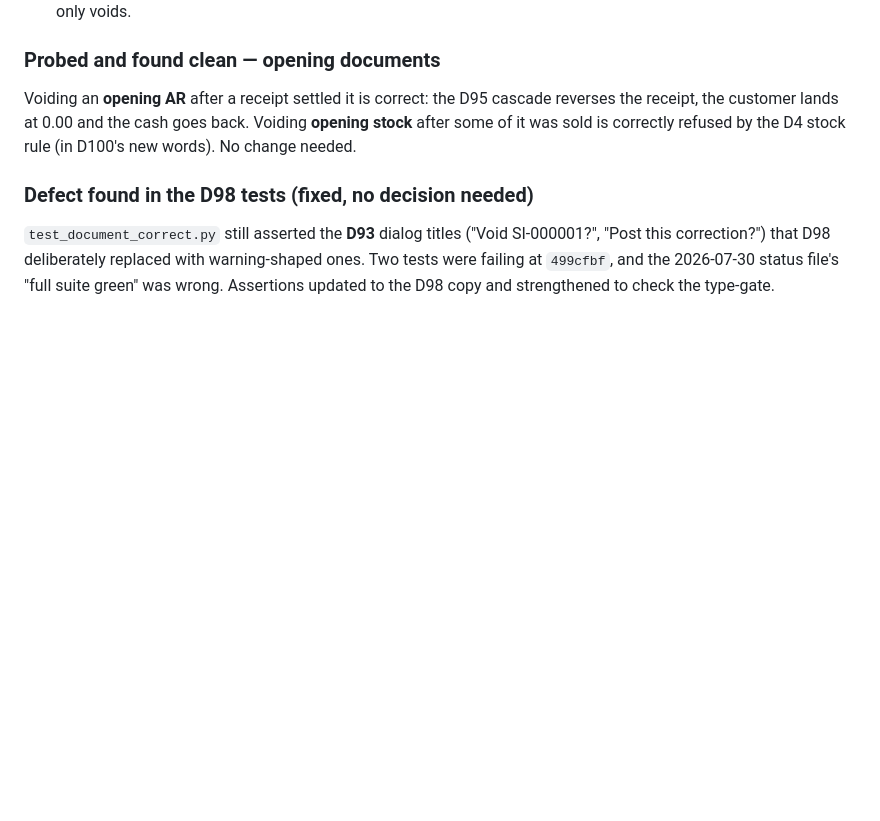
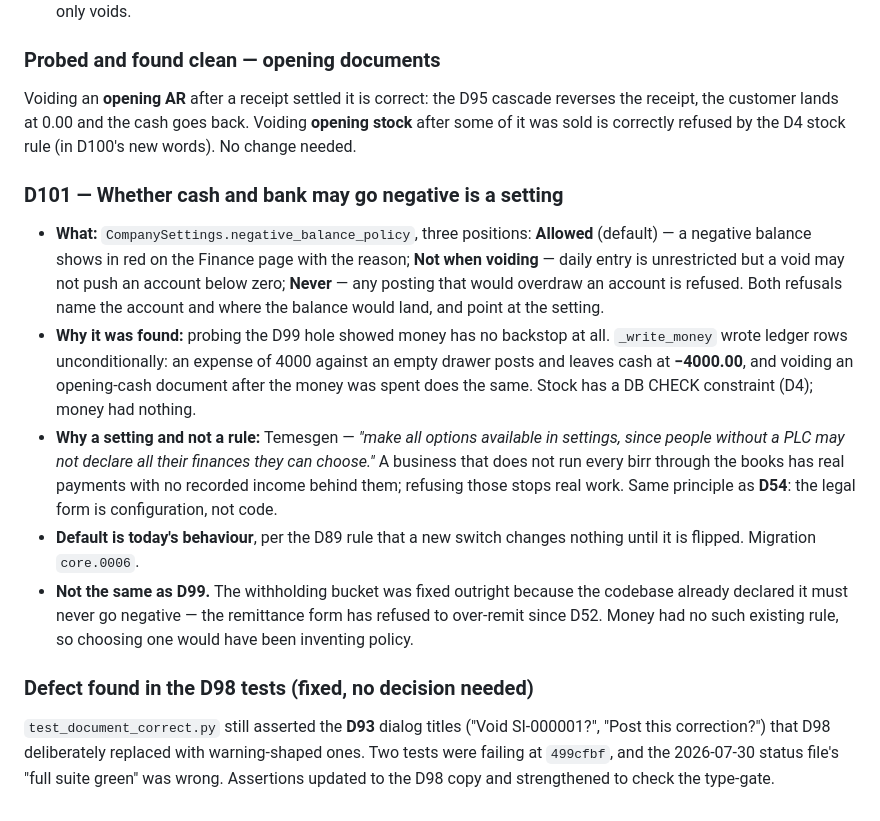
Before and after one commit to NorthernLights1/Narcos, a Markdown page: 02-decisions.md, the part around the change. Rendered like a GitHub page; blank space fills up the shorter version.

Commit message:
docs: D101 in the decisions log, testing guide and status
Co-Authored-By: Claude Opus 5 <noreply@anthropic.com>

```diff
--- a/02-decisions.md
+++ b/02-decisions.md
@@ -1472,6 +1472,30 @@ cascade reverses the receipt, the customer lands at 0.00 and the cash goes
 back. Voiding **opening stock** after some of it was sold is correctly
 refused by the D4 stock rule (in D100's new words). No change needed.
 
+### D101 — Whether cash and bank may go negative is a setting
+- **What:** `CompanySettings.negative_balance_policy`, three positions:
+  **Allowed** (default) — a negative balance shows in red on the Finance page
+  with the reason; **Not when voiding** — daily entry is unrestricted but a
+  void may not push an account below zero; **Never** — any posting that would
+  overdraw an account is refused. Both refusals name the account and where the
+  balance would land, and point at the setting.
+- **Why it was found:** probing the D99 hole showed money has no backstop at
+  all. `_write_money` wrote ledger rows unconditionally: an expense of 4000
+  against an empty drawer posts and leaves cash at **−4000.00**, and voiding
+  an opening-cash document after the money was spent does the same. Stock has
+  a DB CHECK constraint (D4); money had nothing.
+- **Why a setting and not a rule:** Temesgen — *"make all options available in
+  settings, since people without a PLC may not declare all their finances they
+  can choose."* A business that does not run every birr through the books has
+  real payments with no recorded income behind them; refusing those stops real
+  work. Same principle as **D54**: the legal form is configuration, not code.
+- **Default is today's behaviour**, per the D89 rule that a new switch changes
+  nothing until it is flipped. Migration `core.0006`.
+- **Not the same as D99.** The withholding bucket was fixed outright because
+  the codebase already declared it must never go negative — the remittance
+  form has refused to over-remit since D52. Money had no such existing rule,
+  so choosing one would have been inventing policy.
+
 ### Defect found in the D98 tests (fixed, no decision needed)
 `test_document_correct.py` still asserted the **D93** dialog titles
 ("Void SI-000001?", "Post this correction?") that D98 deliberately replaced
```
Also changed, not shown: 05-status.md (+12 -26 lines), ops/MANUAL-TESTING.md (+9 -0 lines).
